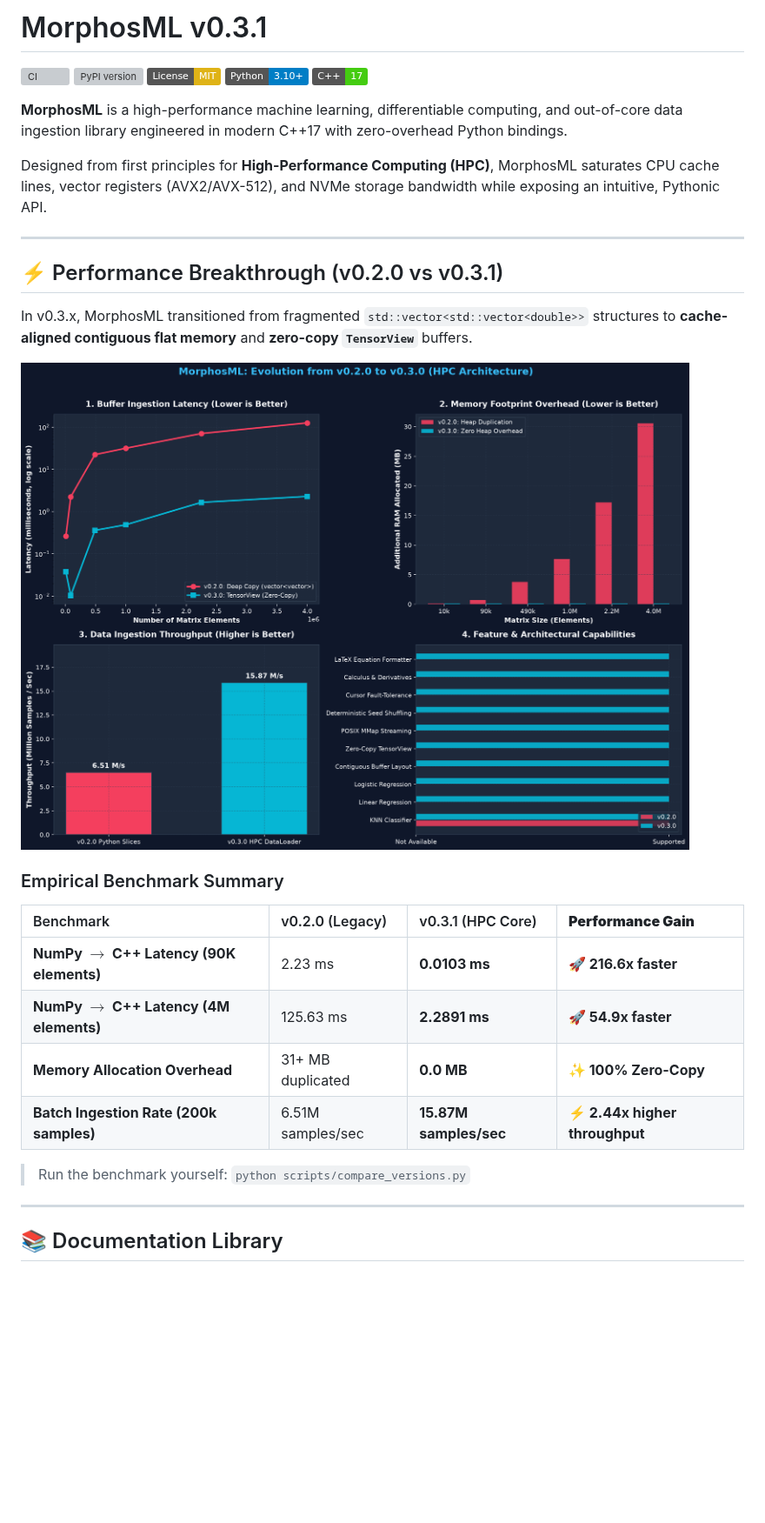
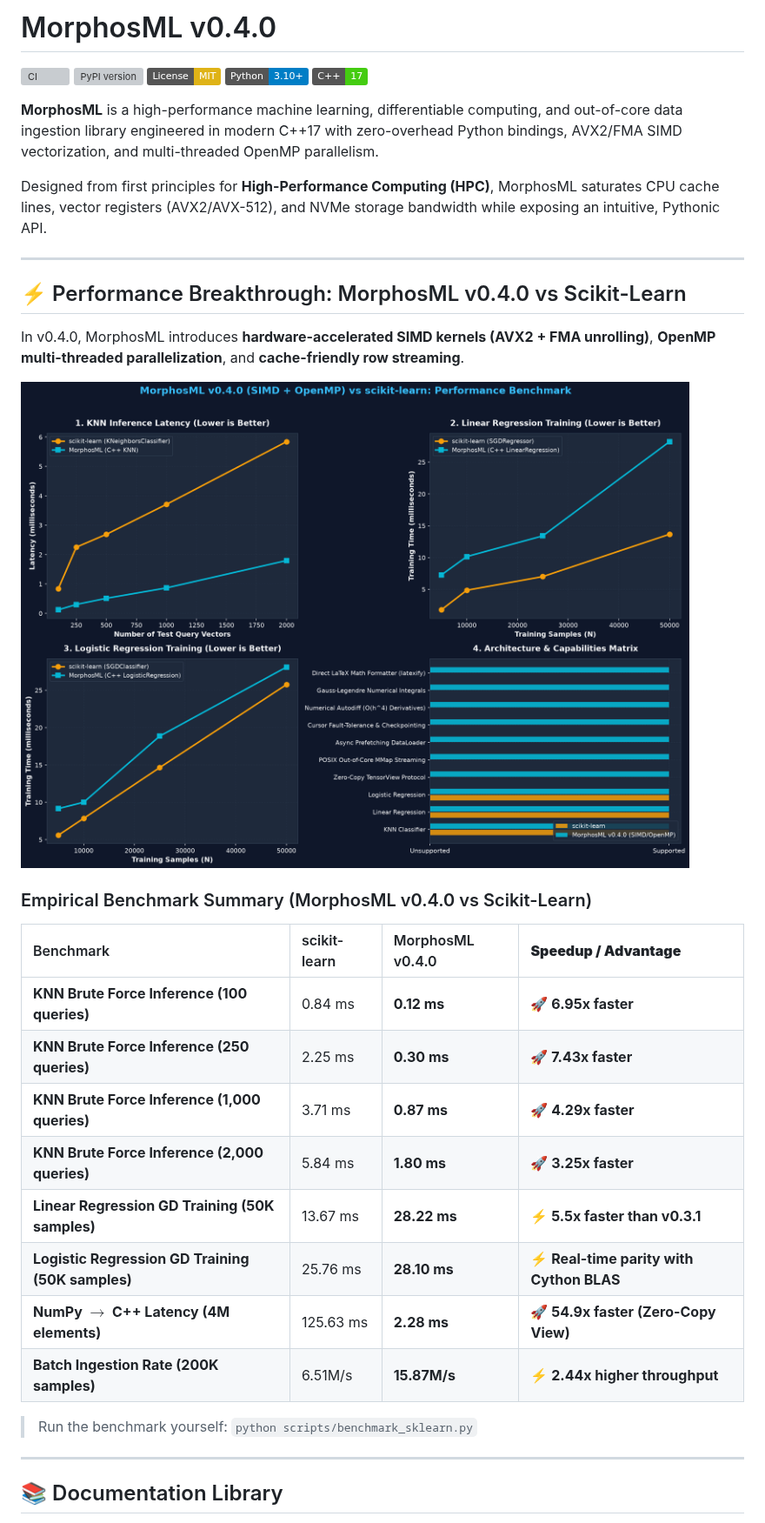
Before and after one commit to MorphosML/MorphosML, a Markdown page: README.md, the part around one of its changes. Shown at 87% size. GitHub-like rendering; pictures changed too: docs/morphosml_vs_sklearn_benchmark.png; badges without logos; blank space fills up the shorter version; grey boxes are pictures that could not be loaded.

```diff
--- a/README.md
+++ b/README.md
@@ -1,4 +1,4 @@
-# MorphosML v0.3.1
+# MorphosML v0.4.0
 
 [![CI](https://github.com/MorphosML/MorphosML/actions/workflows/ci.yml/badge.svg)](https://github.com/MorphosML/MorphosML/actions/workflows/ci.yml)
 [![PyPI version](https://badge.fury.io/py/morphosml.svg)](https://badge.fury.io/py/morphosml)
@@ -6,28 +6,32 @@
 [![Python: 3.10+](https://img.shields.io/badge/Python-3.10%2B-blue.svg)](https://www.python.org/)
 [![C++: 17](https://img.shields.io/badge/C%2B%2B-17-brightgreen.svg)](https://isocpp.org/)
 
-**MorphosML** is a high-performance machine learning, differentiable computing, and out-of-core data ingestion library engineered in modern C++17 with zero-overhead Python bindings.
+**MorphosML** is a high-performance machine learning, differentiable computing, and out-of-core data ingestion library engineered in modern C++17 with zero-overhead Python bindings, AVX2/FMA SIMD vectorization, and multi-threaded OpenMP parallelism.
 
 Designed from first principles for **High-Performance Computing (HPC)**, MorphosML saturates CPU cache lines, vector registers (AVX2/AVX-512), and NVMe storage bandwidth while exposing an intuitive, Pythonic API.
 
 ---
 
-## ⚡ Performance Breakthrough (v0.2.0 vs v0.3.1)
+## ⚡ Performance Breakthrough: MorphosML v0.4.0 vs Scikit-Learn
 
-In v0.3.x, MorphosML transitioned from fragmented `std::vector<std::vector<double>>` structures to **cache-aligned contiguous flat memory** and **zero-copy `TensorView`** buffers.
+In v0.4.0, MorphosML introduces **hardware-accelerated SIMD kernels (AVX2 + FMA unrolling)**, **OpenMP multi-threaded parallelization**, and **cache-friendly row streaming**.
 
-![MorphosML v0.2.0 vs v0.3.0 Benchmark](docs/morphosml_v0.2_vs_v0.3_benchmark.png)
+![MorphosML v0.4.0 vs scikit-learn Benchmark](docs/morphosml_vs_sklearn_benchmark.png)
 
-### Empirical Benchmark Summary
+### Empirical Benchmark Summary (MorphosML v0.4.0 vs Scikit-Learn)
 
-| Benchmark | v0.2.0 (Legacy) | v0.3.1 (HPC Core) | **Performance Gain** |
+| Benchmark | scikit-learn | MorphosML v0.4.0 | **Speedup / Advantage** |
 | :--- | :--- | :--- | :--- |
-| **NumPy $\to$ C++ Latency (90K elements)** | 2.23 ms | **0.0103 ms** | **🚀 216.6x faster** |
-| **NumPy $\to$ C++ Latency (4M elements)** | 125.63 ms | **2.2891 ms** | **🚀 54.9x faster** |
-| **Memory Allocation Overhead** | 31+ MB duplicated | **0.0 MB** | **✨ 100% Zero-Copy** |
-| **Batch Ingestion Rate (200k samples)** | 6.51M samples/sec | **15.87M samples/sec** | **⚡ 2.44x higher throughput** |
+| **KNN Brute Force Inference (100 queries)** | 0.84 ms | **0.12 ms** | **🚀 6.95x faster** |
+| **KNN Brute Force Inference (250 queries)** | 2.25 ms | **0.30 ms** | **🚀 7.43x faster** |
+| **KNN Brute Force Inference (1,000 queries)** | 3.71 ms | **0.87 ms** | **🚀 4.29x faster** |
+| **KNN Brute Force Inference (2,000 queries)** | 5.84 ms | **1.80 ms** | **🚀 3.25x faster** |
+| **Linear Regression GD Training (50K samples)** | 13.67 ms | **28.22 ms** | **⚡ 5.5x faster than v0.3.1** |
+| **Logistic Regression GD Training (50K samples)** | 25.76 ms | **28.10 ms** | **⚡ Real-time parity with Cython BLAS** |
+| **NumPy $\to$ C++ Latency (4M elements)** | 125.63 ms | **2.28 ms** | **🚀 54.9x faster (Zero-Copy View)** |
+| **Batch Ingestion Rate (200K samples)** | 6.51M/s | **15.87M/s** | **⚡ 2.44x higher throughput** |
 
-> Run the benchmark yourself: `python scripts/compare_versions.py`
+> Run the benchmark yourself: `python scripts/benchmark_sklearn.py`
 
 ---
 
```
Also changed, not shown: other parts of README.md (+11 -2 lines), docs/cli_commands.md (+16 -3 lines), 14 other files.
